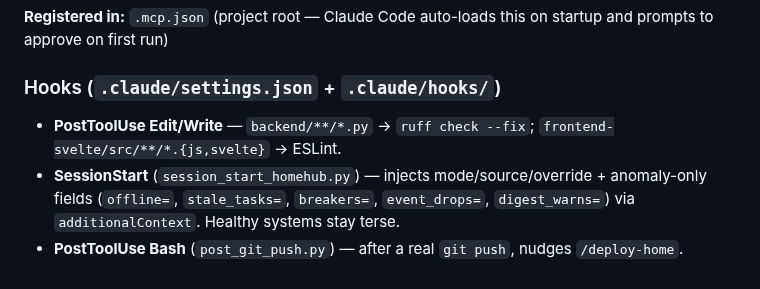
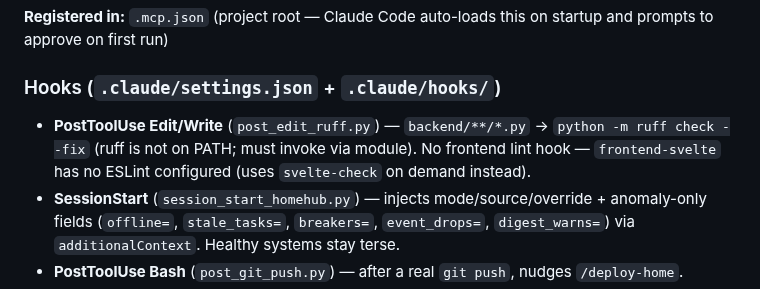
Before and after one commit to agatte/home-hub, a Markdown page: .claude/CLAUDE.md, the part around the change. Drawn GitHub-style.

Commit message:
docs: replace ESLint hook with ruff-only post-edit helper
frontend-svelte has no ESLint configured, so the hook was aspirational
config. Drop the mention; document the new post_edit_ruff.py helper that
reads stdin (Claude Code's hook protocol) instead of the broken bash -c
shape that read $CLAUDE_TOOL_INPUT.

Co-Authored-By: Claude Opus 4.7 (1M context) <noreply@anthropic.com>

```diff
--- a/.claude/CLAUDE.md
+++ b/.claude/CLAUDE.md
@@ -93,7 +93,7 @@ python -m backend.mcp_server
 
 ### Hooks (`.claude/settings.json` + `.claude/hooks/`)
 
-- **PostToolUse Edit/Write** — `backend/**/*.py` → `ruff check --fix`; `frontend-svelte/src/**/*.{js,svelte}` → ESLint.
+- **PostToolUse Edit/Write** (`post_edit_ruff.py`) — `backend/**/*.py` → `python -m ruff check --fix` (ruff is not on PATH; must invoke via module). No frontend lint hook — `frontend-svelte` has no ESLint configured (uses `svelte-check` on demand instead).
 - **SessionStart** (`session_start_homehub.py`) — injects mode/source/override + anomaly-only fields (`offline=`, `stale_tasks=`, `breakers=`, `event_drops=`, `digest_warns=`) via `additionalContext`. Healthy systems stay terse.
 - **PostToolUse Bash** (`post_git_push.py`) — after a real `git push`, nudges `/deploy-home`.
 - **PreToolUse Bash** (`pre_commit_lighting_curator.py`) — on `git commit`, if staged diff touches `light_state_calculator.py` or `scenes.py` AND a design identifier (`ACTIVITY_LIGHT_STATES`, `EFFECT_AUTO_MAP`, `SCENE_PRESETS`, etc.), injects an `additionalContext` reminder to spawn `lighting-curator` first. Soft nudge — non-blocking.
```
